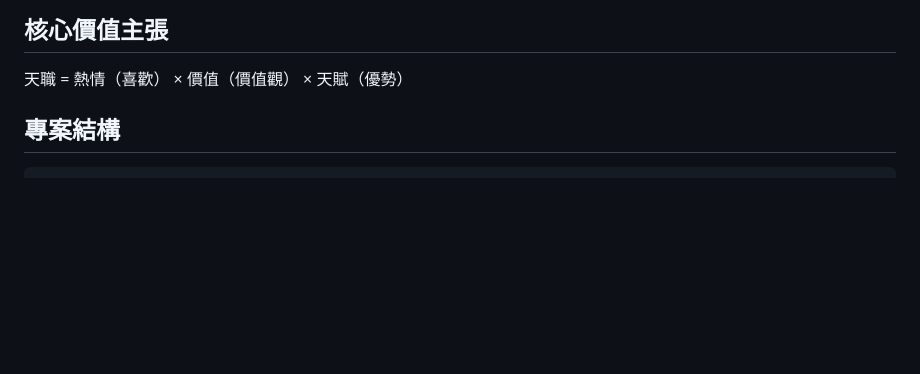
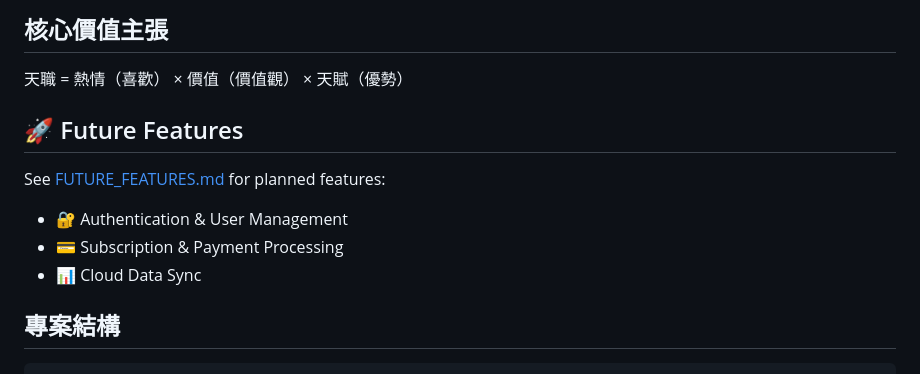
Before and after one commit to professorcathk-art/lifelab, a Markdown page: README.md, the part around the change. Drawn GitHub-style; blank space fills up the shorter version.

```diff
--- a/README.md
+++ b/README.md
@@ -5,6 +5,13 @@
 ## 核心價值主張
 
 天職 = 熱情（喜歡） × 價值（價值觀） × 天賦（優勢）
+
+## 🚀 Future Features
+
+See [FUTURE_FEATURES.md](./FUTURE_FEATURES.md) for planned features:
+- 🔐 Authentication & User Management
+- 💳 Subscription & Payment Processing
+- 📊 Cloud Data Sync
 
 ## 專案結構
 
```
Also changed, not shown: FUTURE_FEATURES.md (added, +136 -0 lines).
